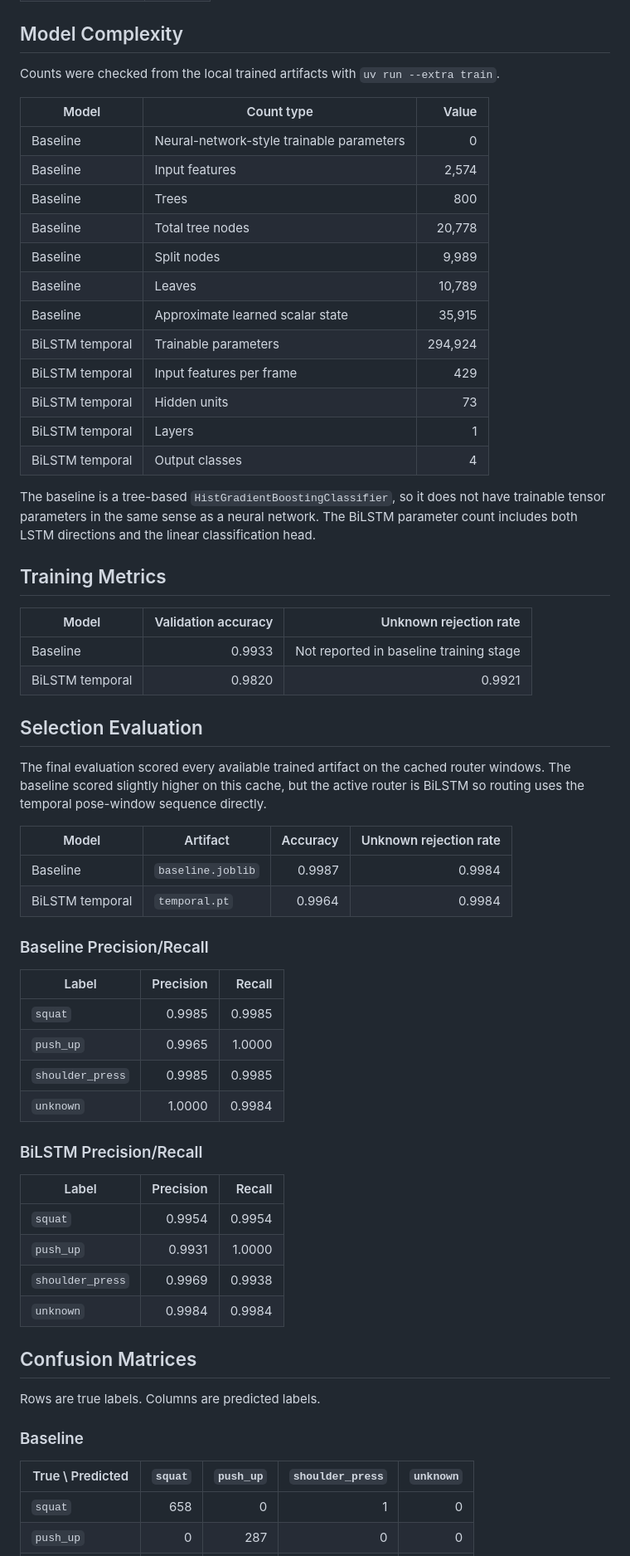
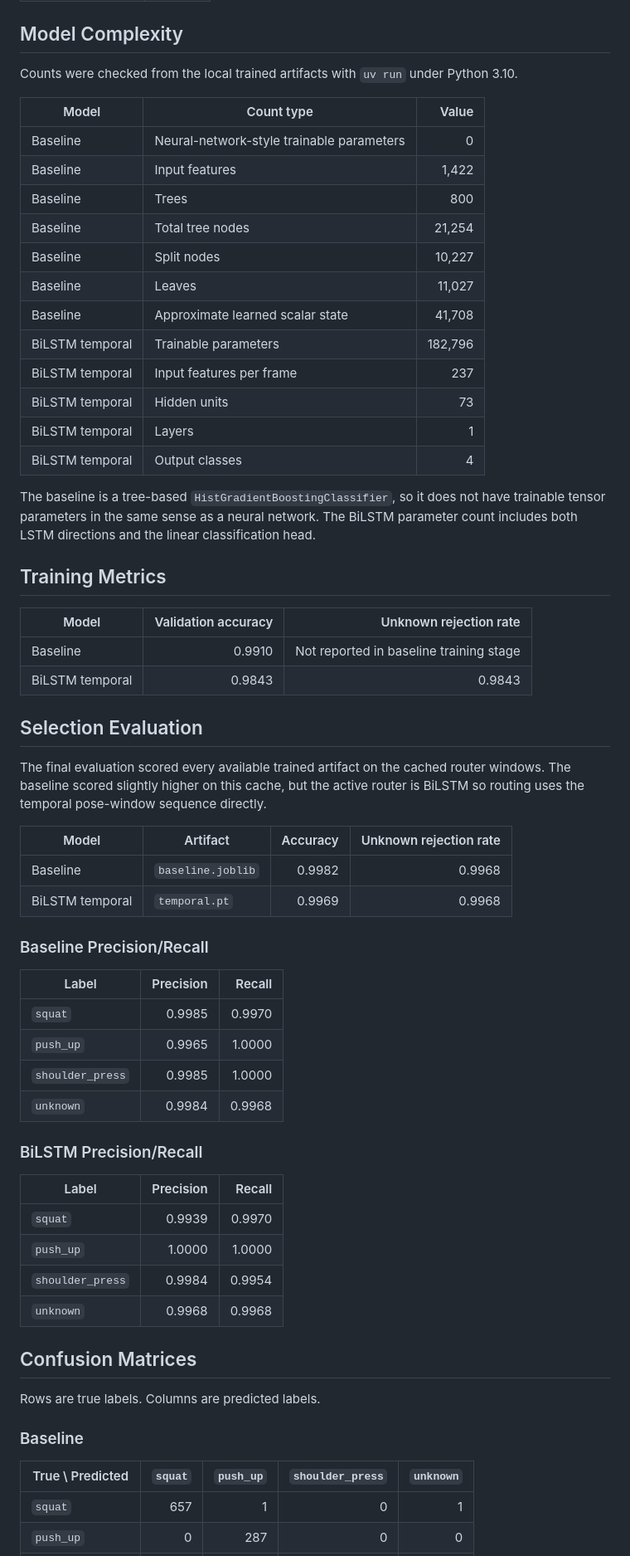
Before and after one commit to tihado/Pozify, a Markdown page: docs/exercise-router-training-report.md, the part around one of its changes. Shown at 83% size. Rendered like a GitHub page.

```diff
--- a/docs/exercise-router-training-report.md
+++ b/docs/exercise-router-training-report.md
@@ -50,19 +64,19 @@ The BiLSTM hyperparameters follow the Riccio exercise-classification paper:
 
 ## Model Complexity
 
-Counts were checked from the local trained artifacts with `uv run --extra train`.
+Counts were checked from the local trained artifacts with `uv run` under Python 3.10.
 
 | Model           | Count type                                |   Value |
 | --------------- | ----------------------------------------- | ------: |
 | Baseline        | Neural-network-style trainable parameters |       0 |
-| Baseline        | Input features                            |   2,574 |
+| Baseline        | Input features                            |   1,422 |
 | Baseline        | Trees                                     |     800 |
-| Baseline        | Total tree nodes                          |  20,778 |
-| Baseline        | Split nodes                               |   9,989 |
-| Baseline        | Leaves                                    |  10,789 |
-| Baseline        | Approximate learned scalar state          |  35,915 |
-| BiLSTM temporal | Trainable parameters                      | 294,924 |
-| BiLSTM temporal | Input features per frame                  |     429 |
+| Baseline        | Total tree nodes                          |  21,254 |
+| Baseline        | Split nodes                               |  10,227 |
+| Baseline        | Leaves                                    |  11,027 |
+| Baseline        | Approximate learned scalar state          |  41,708 |
+| BiLSTM temporal | Trainable parameters                      | 182,796 |
+| BiLSTM temporal | Input features per frame                  |     237 |
 | BiLSTM temporal | Hidden units                              |      73 |
 | BiLSTM temporal | Layers                                    |       1 |
 | BiLSTM temporal | Output classes                            |       4 |
@@ -75,8 +89,8 @@ directions and the linear classification head.
 
 | Model           | Validation accuracy |                  Unknown rejection rate |
 | --------------- | ------------------: | --------------------------------------: |
-| Baseline        |              0.9933 | Not reported in baseline training stage |
-| BiLSTM temporal |              0.9820 |                                  0.9921 |
+| Baseline        |              0.9910 | Not reported in baseline training stage |
+| BiLSTM temporal |              0.9843 |                                  0.9843 |
 
 ## Selection Evaluation
 
@@ -86,26 +100,26 @@ the temporal pose-window sequence directly.
 
 | Model           | Artifact          | Accuracy | Unknown rejection rate |
 | --------------- | ----------------- | -------: | ---------------------: |
-| Baseline        | `baseline.joblib` |   0.9987 |                 0.9984 |
-| BiLSTM temporal | `temporal.pt`     |   0.9964 |                 0.9984 |
+| Baseline        | `baseline.joblib` |   0.9982 |                 0.9968 |
+| BiLSTM temporal | `temporal.pt`     |   0.9969 |                 0.9968 |
 
 ### Baseline Precision/Recall
 
 | Label            | Precision | Recall |
 | ---------------- | --------: | -----: |
-| `squat`          |    0.9985 | 0.9985 |
+| `squat`          |    0.9985 | 0.9970 |
 | `push_up`        |    0.9965 | 1.0000 |
-| `shoulder_press` |    0.9985 | 0.9985 |
-| `unknown`        |    1.0000 | 0.9984 |
+| `shoulder_press` |    0.9985 | 1.0000 |
+| `unknown`        |    0.9984 | 0.9968 |
 
 ### BiLSTM Precision/Recall
 
 | Label            | Precision | Recall |
 | ---------------- | --------: | -----: |
-| `squat`          |    0.9954 | 0.9954 |
-| `push_up`        |    0.9931 | 1.0000 |
-| `shoulder_press` |    0.9969 | 0.9938 |
-| `unknown`        |    0.9984 | 0.9984 |
+| `squat`          |    0.9939 | 0.9970 |
+| `push_up`        |    1.0000 | 1.0000 |
+| `shoulder_press` |    0.9984 | 0.9954 |
+| `unknown`        |    0.9968 | 0.9968 |
 
 ## Confusion Matrices
 
@@ -115,5 +129,5 @@ Rows are true labels. Columns are predicted labels.
 
 | True \\ Predicted | `squat` | `push_up` | `shoulder_press` | `unknown` |
 | ----------------- | ------: | --------: | ---------------: | --------: |
-| `squat`           |     658 |         0 |                1 |         0 |
+| `squat`           |     657 |         1 |                0 |         1 |
 | `push_up`         |       0 |       287 |                0 |         0 |
```
Also changed, not shown: other parts of docs/exercise-router-training-report.md (+58 -13 lines).
